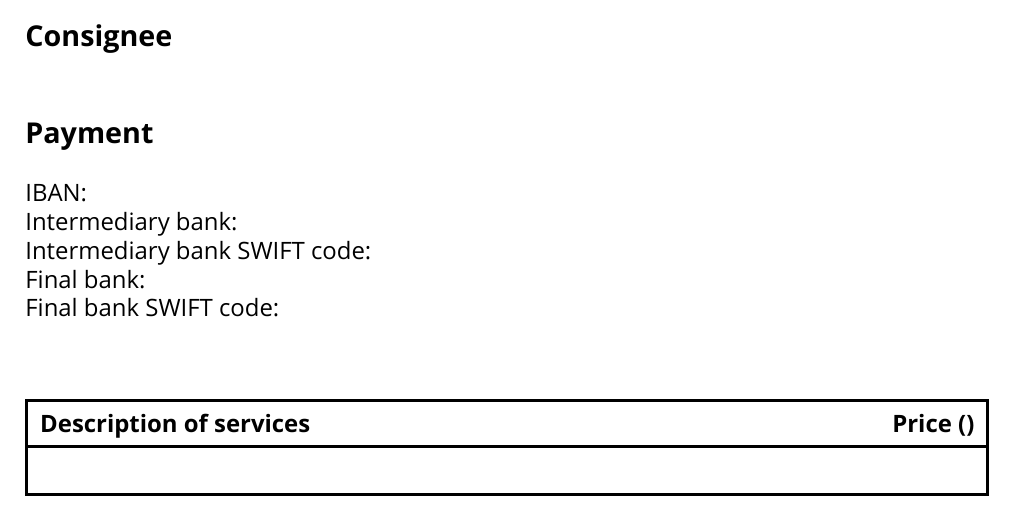
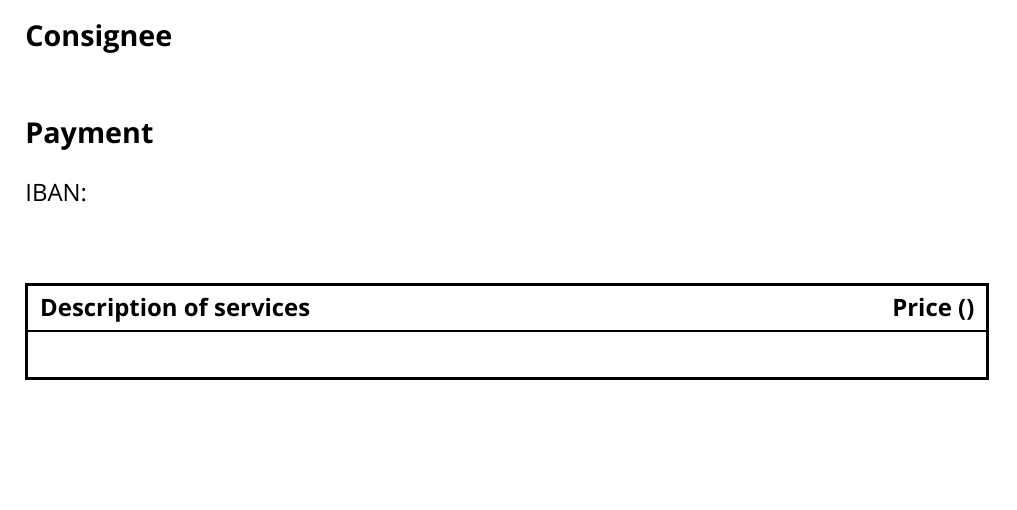
Before and after one commit to paemuri/invoice, a LaTeX document (main.tex): part of the page, cut so that both start at the same text, the shorter picture padded with empty space. Compiled offline with LuaLaTeX; a missing font is replaced by an installed copy or a similar font.

Commit message:
Remove bank info
Leave only IBAN and payment info.

```diff
--- a/main.tex
+++ b/main.tex
@@ -45,18 +45,6 @@
     \\
     IBAN:
     \directlua{tex.print(bank_account.iban)}
-    \\
-    Intermediary bank:
-    \directlua{tex.print(bank_account.intermediary_bank.name)}
-    \\
-    Intermediary bank SWIFT code:
-    \directlua{tex.print(bank_account.intermediary_bank.swift_code)}
-    \\
-    Final bank:
-    \directlua{tex.print(bank_account.final_bank.name)}
-    \\
-    Final bank SWIFT code:
-    \directlua{tex.print(bank_account.final_bank.swift_code)}
   \end{invoicesectiontext}
 
   \vspace{20pt}
```
Also changed, not shown: README.md.
